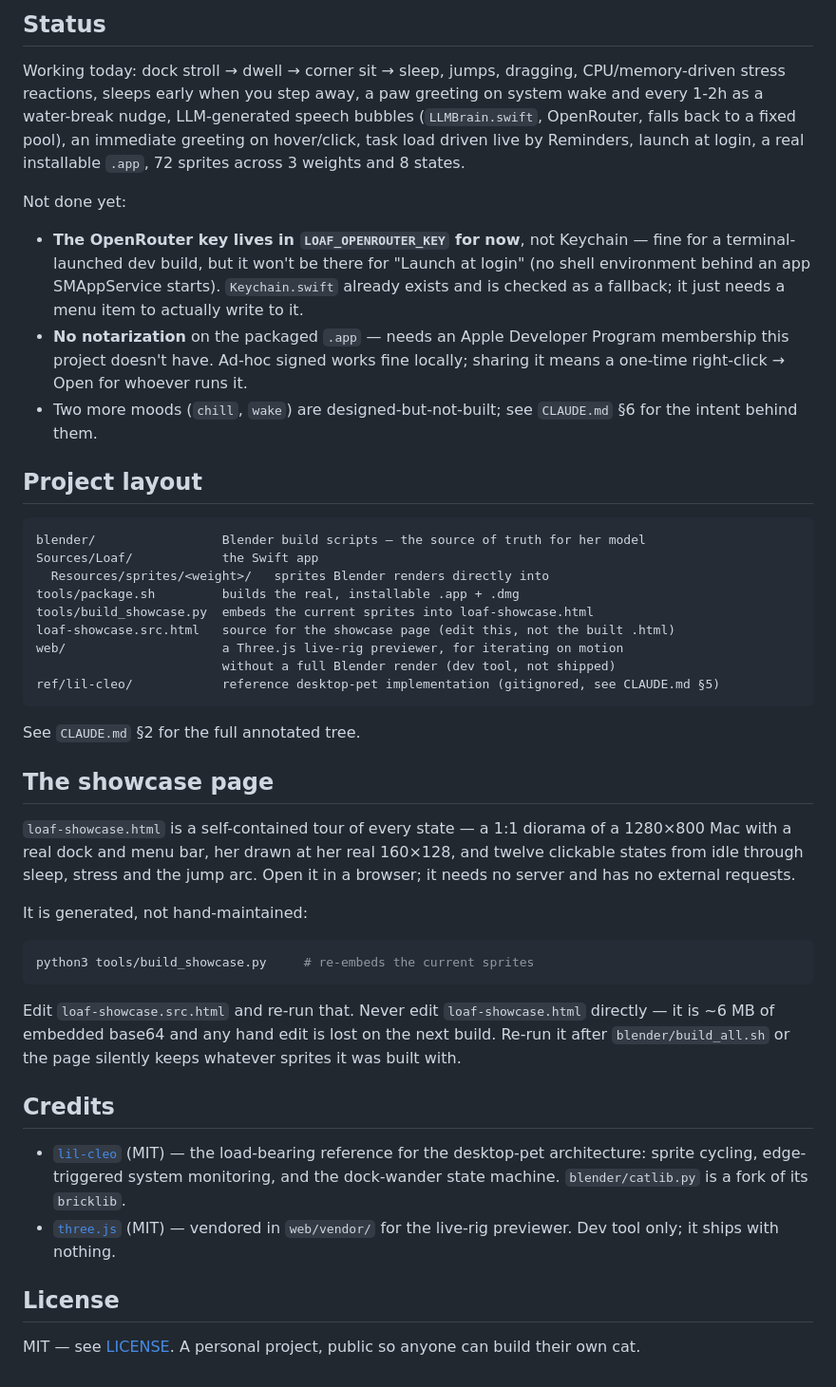
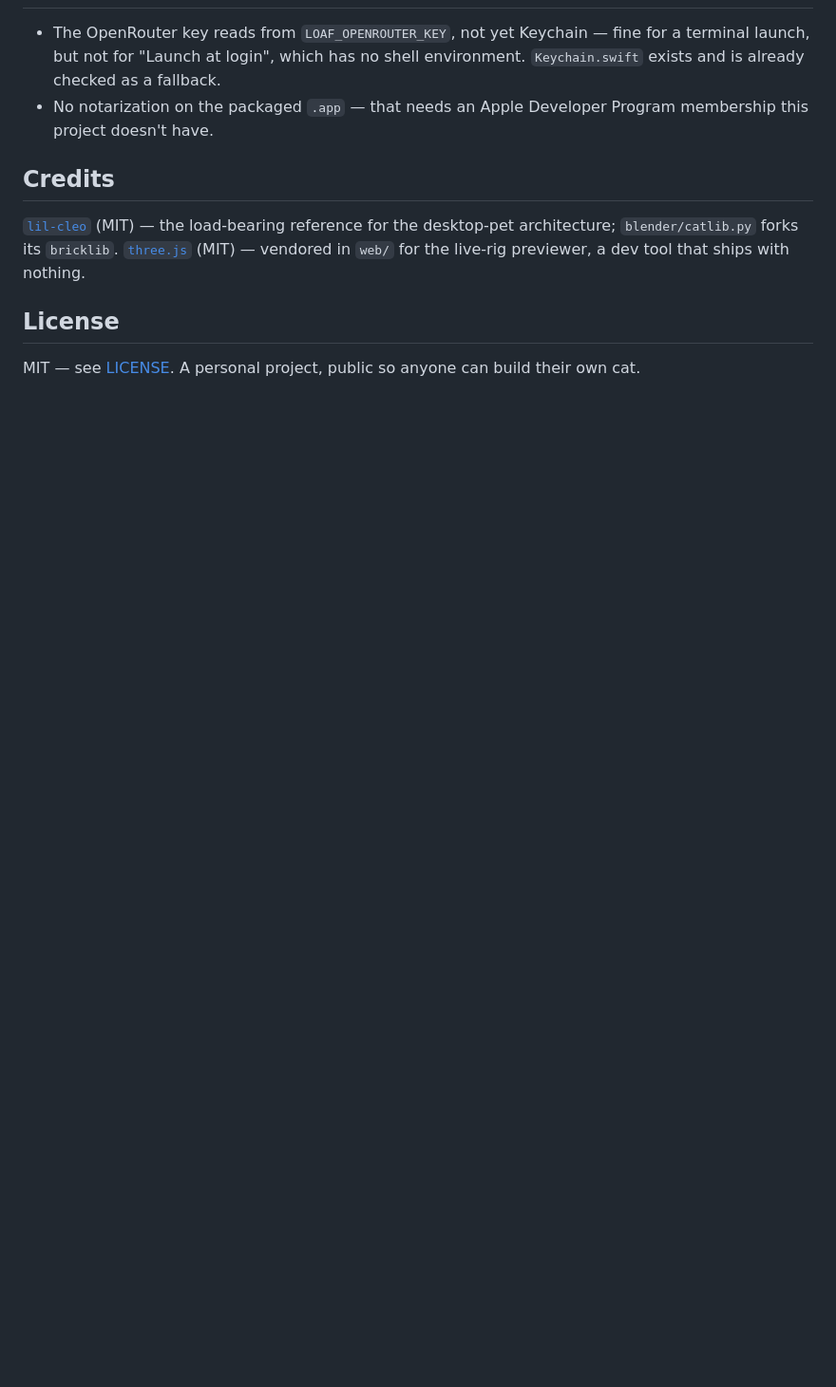
Before and after one commit to Ajinkya259/Loaf, a Markdown page: README.md, the part around one of its changes. Shown at 95% size. GitHub-like rendering; blank space fills up the shorter version.

````diff
--- a/README.md
+++ b/README.md
@@ -162,69 +96,16 @@ ever added (`LOAF_SIGN_ID` to override) — until then, ad-hoc.
 
-## Status
-
-Working today: dock stroll → dwell → corner sit → sleep, jumps, dragging,
-CPU/memory-driven stress reactions, sleeps early when you step away, a paw
-greeting on system wake and every 1-2h as a water-break nudge, LLM-generated
-speech bubbles (`LLMBrain.swift`, OpenRouter, falls back to a fixed pool),
-an immediate greeting on hover/click, task load driven live by Reminders,
-launch at login, a real installable `.app`, 72 sprites across 3 weights and
-8 states.
-
-Not done yet:
-
-- **The OpenRouter key lives in `LOAF_OPENROUTER_KEY` for now**, not
-  Keychain — fine for a terminal-launched dev build, but it won't be there
-  for "Launch at login" (no shell environment behind an app SMAppService
-  starts). `Keychain.swift` already exists and is checked as a fallback;
-  it just needs a menu item to actually write to it.
-- **No notarization** on the packaged `.app` — needs an Apple Developer
-  Program membership this project doesn't have. Ad-hoc signed works fine
-  locally; sharing it means a one-time right-click → Open for whoever runs it.
-- Two more moods (`chill`, `wake`) are designed-but-not-built; see `CLAUDE.md`
-  §6 for the intent behind them.
-
-## Project layout
-
-```
-blender/                 Blender build scripts — the source of truth for her model
-Sources/Loaf/            the Swift app
-  Resources/sprites/<weight>/   sprites Blender renders directly into
-tools/package.sh         builds the real, installable .app + .dmg
-tools/build_showcase.py  embeds the current sprites into loaf-showcase.html
-loaf-showcase.src.html   source for the showcase page (edit this, not the built .html)
-web/                     a Three.js live-rig previewer, for iterating on motion
-                         without a full Blender render (dev tool, not shipped)
-ref/lil-cleo/            reference desktop-pet implementation (gitignored, see CLAUDE.md §5)
-```
-
-See `CLAUDE.md` §2 for the full annotated tree.
-
-## The showcase page
-
-`loaf-showcase.html` is a self-contained tour of every state — a 1:1 diorama of
-a 1280×800 Mac with a real dock and menu bar, her drawn at her real 160×128, and
-twelve clickable states from idle through sleep, stress and the jump arc. Open it
-in a browser; it needs no server and has no external requests.
-
-It is generated, not hand-maintained:
-
-```bash
-python3 tools/build_showcase.py     # re-embeds the current sprites
-```
-
-Edit `loaf-showcase.src.html` and re-run that. Never edit `loaf-showcase.html`
-directly — it is ~6 MB of embedded base64 and any hand edit is lost on the next
-build. Re-run it after `blender/build_all.sh` or the page silently keeps whatever
-sprites it was built with.
+- The OpenRouter key reads from `LOAF_OPENROUTER_KEY`, not yet Keychain — fine
+  for a terminal launch, but not for "Launch at login", which has no shell
+  environment. `Keychain.swift` exists and is already checked as a fallback.
+- No notarization on the packaged `.app` — that needs an Apple Developer Program
+  membership this project doesn't have.
 
 ## Credits
 
-- [`lil-cleo`](https://github.com/ankitaggarwal/lil-cleo) (MIT) — the load-bearing
-  reference for the desktop-pet architecture: sprite cycling, edge-triggered
-  system monitoring, and the dock-wander state machine. `blender/catlib.py` is a
-  fork of its `bricklib`.
-- [`three.js`](https://threejs.org) (MIT) — vendored in `web/vendor/` for the
-  live-rig previewer. Dev tool only; it ships with nothing.
+[`lil-cleo`](https://github.com/ankitaggarwal/lil-cleo) (MIT) — the load-bearing
+reference for the desktop-pet architecture; `blender/catlib.py` forks its
+`bricklib`. [`three.js`](https://threejs.org) (MIT) — vendored in `web/` for the
+live-rig previewer, a dev tool that ships with nothing.
 
 ## License
 
````
Also changed, not shown: other parts of README.md (+64 -130 lines), docs/dock.png (deleted), docs/screenshot.png (deleted), docs/states.png (added), docs/tour.gif (added), docs/weights.png (added), 1 other file.
